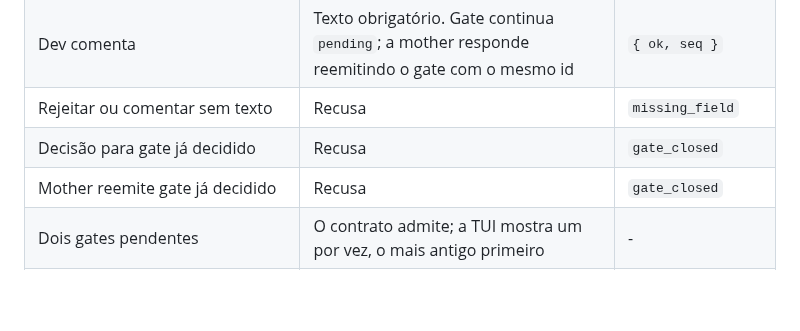
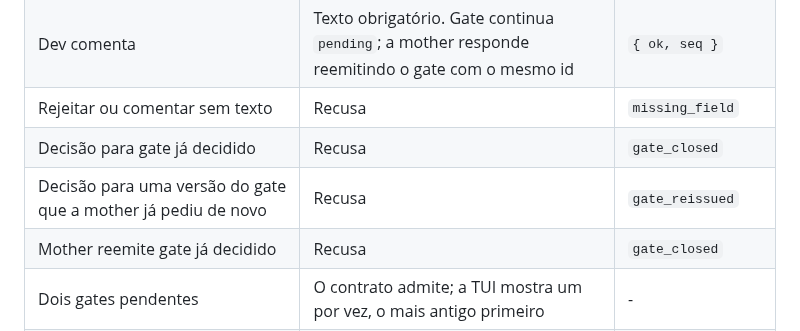
Before and after one commit to sh4wty1/squad-code-mcp, a Markdown page: .design/squad-mvp.md, the part around the change. Drawn GitHub-style; blank space fills up the shorter version.

```diff
--- a/.design/squad-mvp.md
+++ b/.design/squad-mvp.md
@@ -560,6 +560,7 @@ Alternatives considered: o agente reportar o próprio uso - não ganha em nenhum
 | Dev comenta | Texto obrigatório. Gate continua `pending`; a mother responde reemitindo o gate com o mesmo id | `{ ok, seq }` |
 | Rejeitar ou comentar sem texto | Recusa | `missing_field` |
 | Decisão para gate já decidido | Recusa | `gate_closed` |
+| Decisão para uma versão do gate que a mother já pediu de novo | Recusa | `gate_reissued` |
 | Mother reemite gate já decidido | Recusa | `gate_closed` |
 | Dois gates pendentes | O contrato admite; a TUI mostra um por vez, o mais antigo primeiro | - |
 | Gate pendente não entra na contagem de perguntas | O contador `? N` não o inclui, como no design | - |
```
Also changed, not shown: broker/README.md (+1 -1 lines).
